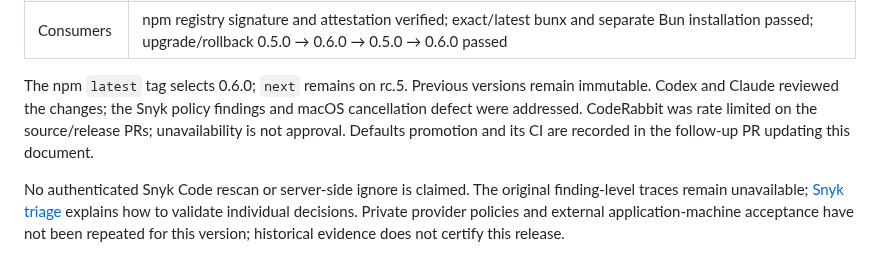
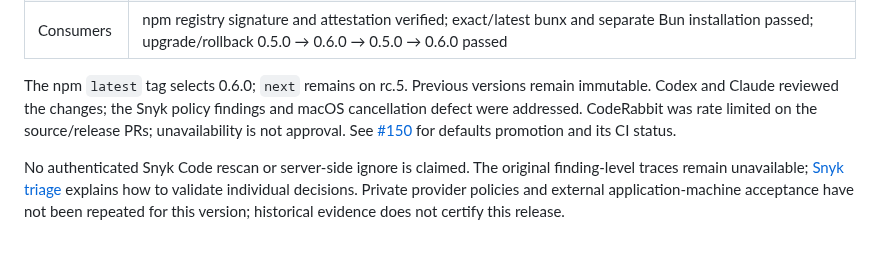
Before and after one commit to sakajunquality/bunko, a Markdown page: docs/validation/v0.6.0.md, the part around the change. Rendered like a GitHub page.

Commit message:
Link defaults validation to its review and CI status

```diff
--- a/docs/validation/v0.6.0.md
+++ b/docs/validation/v0.6.0.md
@@ -22,6 +22,6 @@ Release validation captured a macOS race: a process-group exit probe returned `E
 | npm integrity | `sha512-p+/ptEOshfMpHNrjIQxoiKmGkTQ8sbxdnZabrXcNwd4sHFKzCqxrlHLmrJ4TysGGcQGIb5G8me71jeeKqHfK9g==`; published package matched the publishing candidate and enclosed GitHub CLI |
 | Consumers | npm registry signature and attestation verified; exact/latest bunx and separate Bun installation passed; upgrade/rollback 0.5.0 → 0.6.0 → 0.5.0 → 0.6.0 passed |
 
-The npm `latest` tag selects 0.6.0; `next` remains on rc.5. Previous versions remain immutable. Codex and Claude reviewed the changes; the Snyk policy findings and macOS cancellation defect were addressed. CodeRabbit was rate limited on the source/release PRs; unavailability is not approval. Defaults promotion and its CI are recorded in the follow-up PR updating this document.
+The npm `latest` tag selects 0.6.0; `next` remains on rc.5. Previous versions remain immutable. Codex and Claude reviewed the changes; the Snyk policy findings and macOS cancellation defect were addressed. CodeRabbit was rate limited on the source/release PRs; unavailability is not approval. See [#150](https://github.com/sakajunquality/bunko/pull/150) for defaults promotion and its CI status.
 
 No authenticated Snyk Code rescan or server-side ignore is claimed. The original finding-level traces remain unavailable; [Snyk triage](../SNYK_TRIAGE.md) explains how to validate individual decisions. Private provider policies and external application-machine acceptance have not been repeated for this version; historical evidence does not certify this release.
```
Also changed, not shown: docs/CLI_CONTAINER.md (+0 -1 lines).
